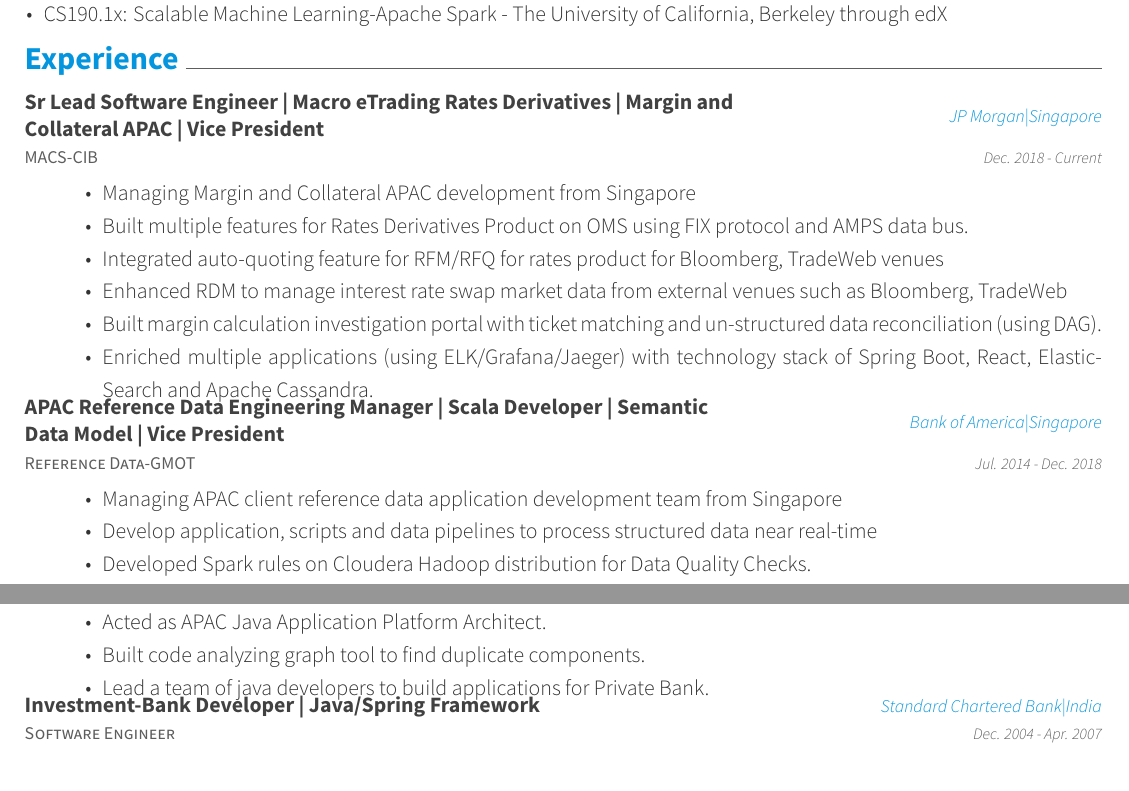
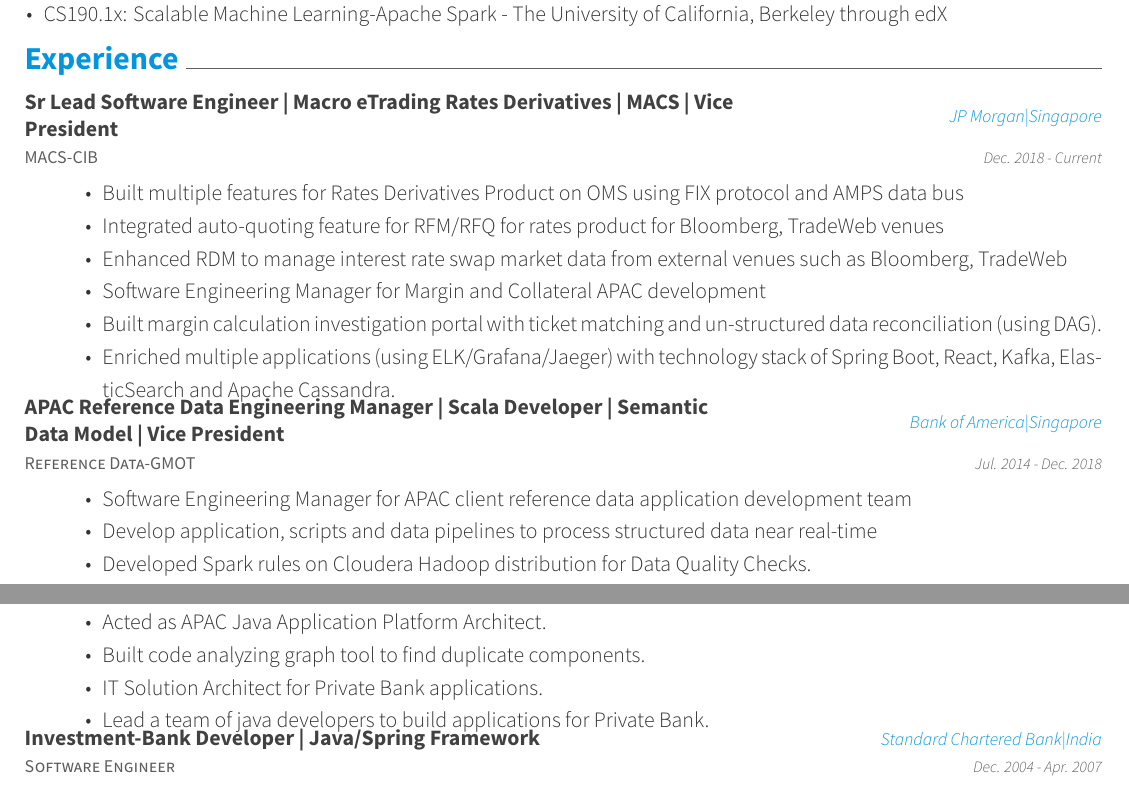
Before and after one commit to mohanmca/Resume-LaTeX, a LaTeX CV (Mohan.tex, which reads resume/experience.tex): two parts of pages 1 and 2 of 2, joined at a grey line, cut so that both start at the same text. Compiled offline with XeLaTeX.

Commit message:
Updated keywords_kafka

```diff
--- a/resume/experience.tex
+++ b/resume/experience.tex
@@ -3,17 +3,17 @@
 \cventry{
 	    MACS-CIB
     }
-    {Sr Lead Software Engineer | Macro eTrading Rates Derivatives | Margin and Collateral APAC | Vice President }
+    {Sr Lead Software Engineer | Macro eTrading Rates Derivatives | MACS | Vice President }
     {JP Morgan|Singapore}
     {Dec. 2018 - Current}
     {
       \begin{cvitems}
-        \item {Managing Margin and Collateral APAC development from Singapore}
-        \item {Built multiple features for Rates Derivatives Product on OMS using FIX protocol and AMPS data bus.}
+        \item {Built multiple features for Rates Derivatives Product on OMS using FIX protocol and AMPS data bus}
         \item {Integrated auto-quoting feature for RFM/RFQ for rates product for Bloomberg, TradeWeb venues}
         \item {Enhanced RDM to manage interest rate swap market data from external venues such as Bloomberg, TradeWeb}
+        \item {Software Engineering Manager for Margin and Collateral APAC development}
         \item {Built margin calculation investigation portal with ticket matching and un-structured data reconciliation (using DAG).}
-        \item {Enriched multiple applications (using ELK/Grafana/Jaeger) with technology stack of Spring Boot, React, ElasticSearch and Apache Cassandra.}
+        \item {Enriched multiple applications (using ELK/Grafana/Jaeger) with technology stack of Spring Boot, React, Kafka, ElasticSearch and Apache Cassandra.}
       \end{cvitems}
     }
 \cventry{
@@ -24,7 +24,7 @@
     {Jul. 2014 - Dec. 2018}
     {
       \begin{cvitems}
-        \item {Managing APAC client reference data application development team from Singapore}
+        \item {Software Engineering Manager for APAC client reference data application development team}
         \item {Develop application, scripts and data pipelines to process structured data near real-time}
         \item {Developed Spark rules on Cloudera Hadoop distribution for Data Quality Checks.}
         \item {Built Business process workflow for Japanese fund on-boarding applications.}
@@ -68,6 +68,7 @@
         \item {Built many applications using Java and Spring Framework.}
         \item {Acted as APAC Java Application Platform Architect.}
         \item {Built code analyzing graph tool to find duplicate components.}
+        \item {IT Solution Architect for Private Bank applications.}
         \item {Lead a team of java developers to build applications for Private Bank.}
       \end{cvitems}
     }
```
